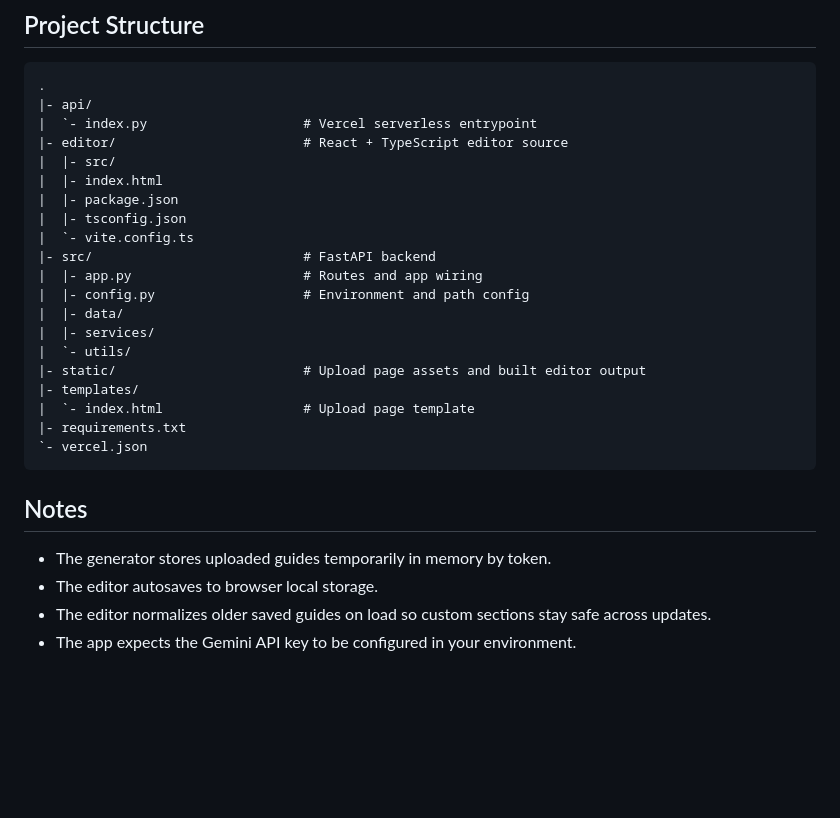
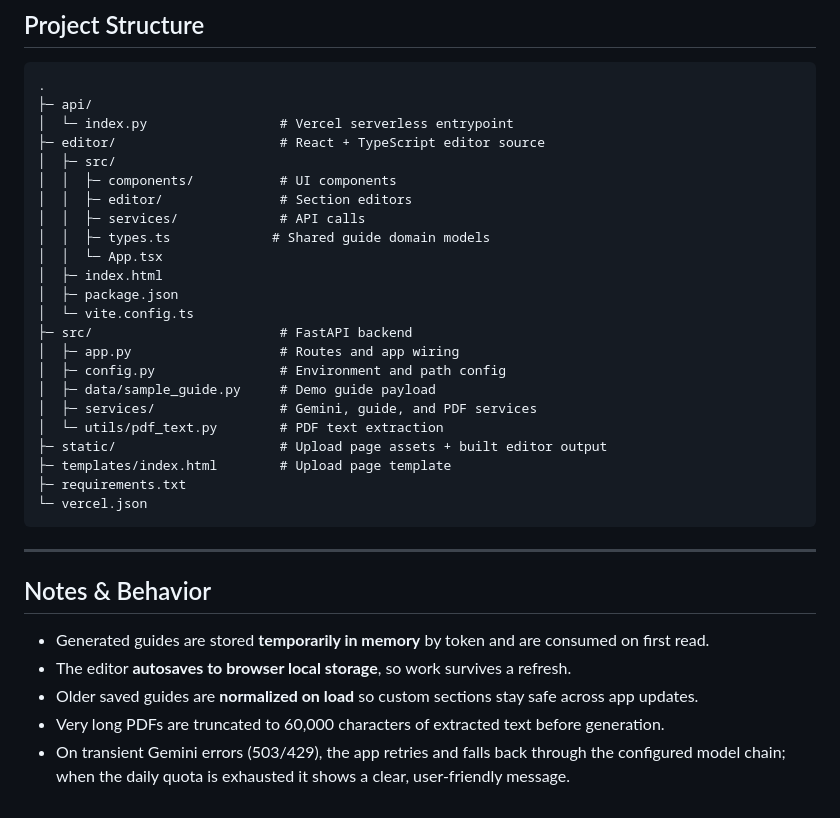
Before and after one commit to yassinelsawy/teacher-guide-generator, a Markdown page: README.md, the part around one of its changes. GitHub-like rendering; blank space fills up the shorter version.

````diff
--- a/README.md
+++ b/README.md
@@ -174,30 +217,36 @@ The backend serves the generator page and built editor bundle from the same Fast
 
 ```text
 .
-|- api/
-|  `- index.py                    # Vercel serverless entrypoint
-|- editor/                        # React + TypeScript editor source
-|  |- src/
-|  |- index.html
-|  |- package.json
-|  |- tsconfig.json
-|  `- vite.config.ts
-|- src/                           # FastAPI backend
-|  |- app.py                      # Routes and app wiring
-|  |- config.py                   # Environment and path config
-|  |- data/
-|  |- services/
-|  `- utils/
-|- static/                        # Upload page assets and built editor output
-|- templates/
-|  `- index.html                  # Upload page template
-|- requirements.txt
-`- vercel.json
+├─ api/
+│  └─ index.py                 # Vercel serverless entrypoint
+├─ editor/                     # React + TypeScript editor source
+│  ├─ src/
+│  │  ├─ components/           # UI components
+│  │  ├─ editor/               # Section editors
+│  │  ├─ services/             # API calls
+│  │  ├─ types.ts             # Shared guide domain models
+│  │  └─ App.tsx
+│  ├─ index.html
+│  ├─ package.json
+│  └─ vite.config.ts
+├─ src/                        # FastAPI backend
+│  ├─ app.py                   # Routes and app wiring
+│  ├─ config.py                # Environment and path config
+│  ├─ data/sample_guide.py     # Demo guide payload
+│  ├─ services/                # Gemini, guide, and PDF services
+│  └─ utils/pdf_text.py        # PDF text extraction
+├─ static/                     # Upload page assets + built editor output
+├─ templates/index.html        # Upload page template
+├─ requirements.txt
+└─ vercel.json
 ```
 
-## Notes
+---
 
-- The generator stores uploaded guides temporarily in memory by token.
-- The editor autosaves to browser local storage.
-- The editor normalizes older saved guides on load so custom sections stay safe across updates.
-- The app expects the Gemini API key to be configured in your environment.
+## Notes & Behavior
+
+- Generated guides are stored **temporarily in memory** by token and are consumed on first read.
+- The editor **autosaves to browser local storage**, so work survives a refresh.
+- Older saved guides are **normalized on load** so custom sections stay safe across app updates.
+- Very long PDFs are truncated to 60,000 characters of extracted text before generation.
+- On transient Gemini errors (503/429), the app retries and falls back through the configured model chain; when the daily quota is exhausted it shows a clear, user-friendly message.
````
Also changed, not shown: other parts of README.md (+121 -78 lines).
